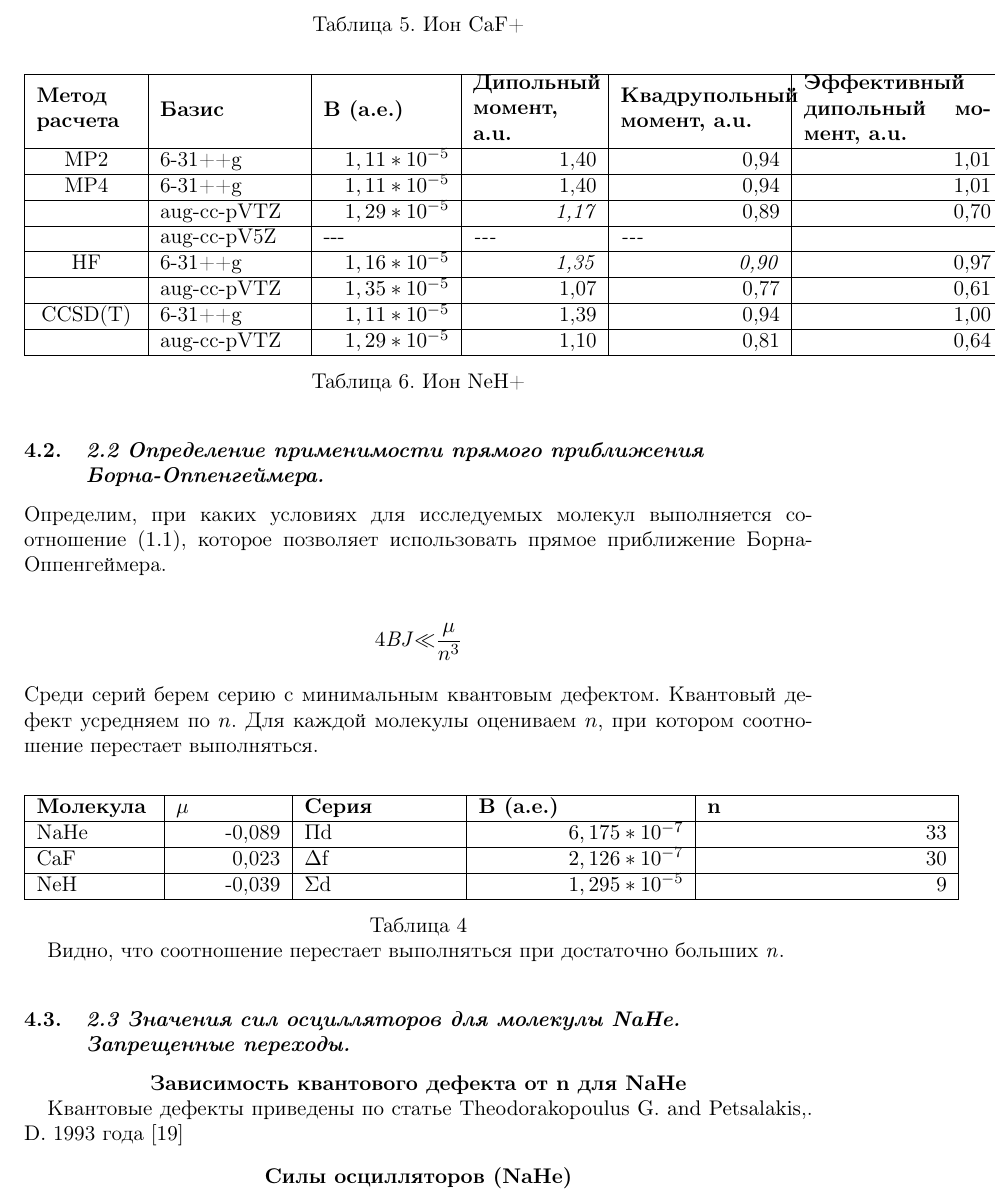
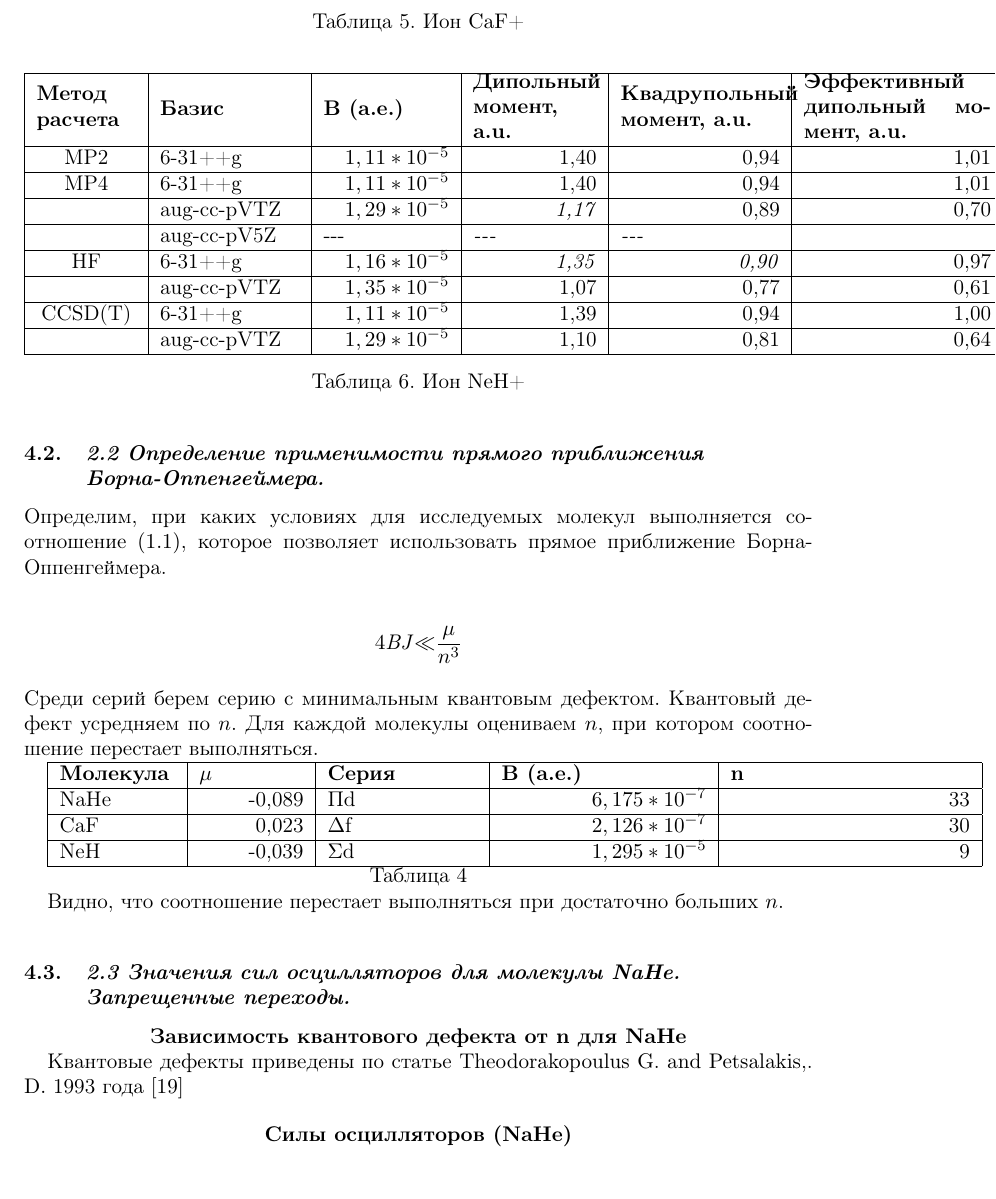
Before and after one commit to nickkolok/statya_Nastya_electron, a LaTeX document (paper-merged/interacttfosample.tex, which reads paper-merged/actualtext.tex): part of page 19 of 25, cut so that both start at the same text. Compiled offline with pdfLaTeX.

Commit message:
Перевод пилотной таблицы на tabular

```diff
--- a/paper-merged/actualtext.tex
+++ b/paper-merged/actualtext.tex
@@ -1129,12 +1129,8 @@ a.u.}}\\\hline
 Среди серий берем серию с минимальным квантовым дефектом. Квантовый дефект усредняем по
 $n$. Для каждой молекулы оцениваем $n$, при котором соотношение перестает выполняться.
 
-\begin{flushleft}
-\tablefirsthead{}
-\tablehead{}
-\tabletail{}
-\tablelasttail{}
-\begin{supertabular}{|m{2.102cm}|m{1.8969998cm}|m{2.7319999cm}|m{3.726cm}|m{4.353cm}|}
+
+\begin{tabular}{|m{2.102cm}|m{1.8969998cm}|m{2.7319999cm}|m{3.726cm}|m{4.353cm}|}
 \hline
 \textbf{{Молекула}} &
 \textbf{$\mu$} &
@@ -1156,14 +1152,14 @@ $n$. Для каждой молекулы оцениваем $n$, при кот
 {$\Sigma $d} &
 \raggedleft  $1,295\ast 10^{-5}$ &
 \raggedleft\arraybslash {9}\\\hline
-\end{supertabular}
-\end{flushleft}
+\end{tabular}
+
 {\centering
 {Таблица }\foreignlanguage{english}{{4}}
 \par}
 
 Видно, что соотношение перестает выполняться при достаточно
-больших \foreignlanguage{english}{\textit{n}}.
+больших $n$.
 
 \subsection[2.3 Значения сил
 осцилляторов для молекулы NaHe. Запрещенные
```
